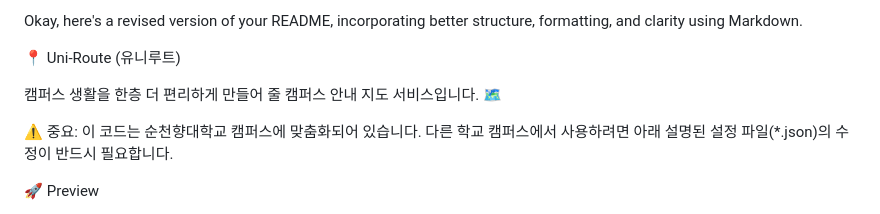
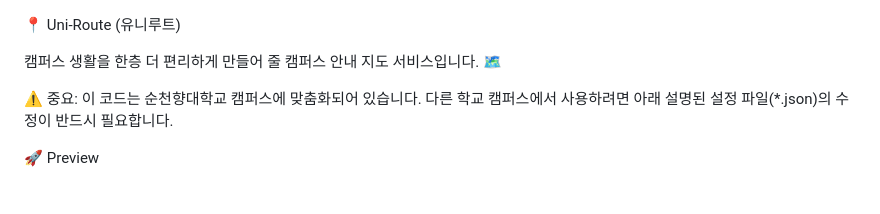
Before and after one commit to Tanat05/Uni-Route, a Markdown page: README.md, the part around the change. Rendered like a GitHub page.

```diff
--- a/README.md
+++ b/README.md
@@ -1,5 +1,3 @@
-Okay, here's a revised version of your README, incorporating better structure, formatting, and clarity using Markdown.
-
 📍 Uni-Route (유니루트)
 
 캠퍼스 생활을 한층 더 편리하게 만들어 줄 캠퍼스 안내 지도 서비스입니다. 🗺️
```
